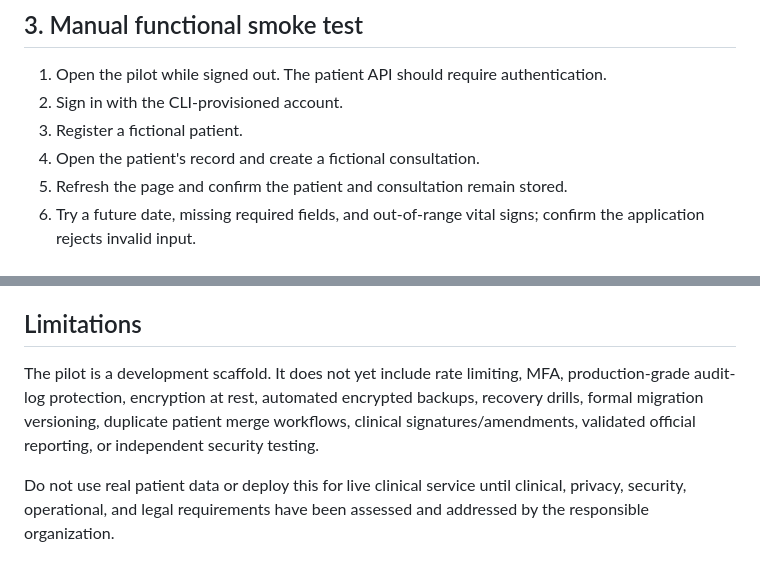
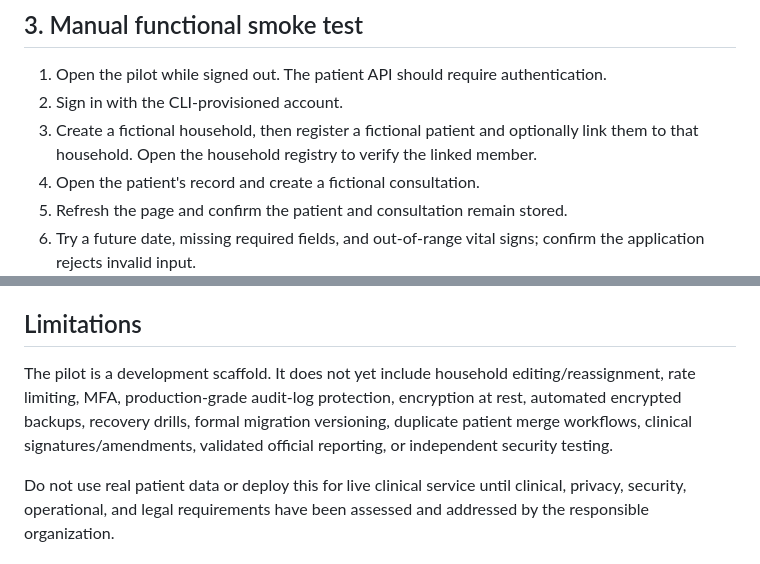
Before and after one commit to mdfl212/chits-modern, a Markdown page: docs/INSTALLATION.md, 2 parts joined by grey strips. Rendered like a GitHub page.

Commit message:
Add household and family folder workflow

```diff
--- a/docs/INSTALLATION.md
+++ b/docs/INSTALLATION.md
@@ -73,7 +73,7 @@ The PHP built-in server is for local development only. It must not be exposed to
 
 1. Open the pilot while signed out. The patient API should require authentication.
 2. Sign in with the CLI-provisioned account.
-3. Register a fictional patient.
+3. Create a fictional household, then register a fictional patient and optionally link them to that household. Open the household registry to verify the linked member.
 4. Open the patient's record and create a fictional consultation.
 5. Refresh the page and confirm the patient and consultation remain stored.
 6. Try a future date, missing required fields, and out-of-range vital signs; confirm the application rejects invalid input.
@@ -101,6 +101,6 @@ python3 pilot/tests/smoke.py
 
 ## Limitations
 
-The pilot is a development scaffold. It does not yet include rate limiting, MFA, production-grade audit-log protection, encryption at rest, automated encrypted backups, recovery drills, formal migration versioning, duplicate patient merge workflows, clinical signatures/amendments, validated official reporting, or independent security testing.
+The pilot is a development scaffold. It does not yet include household editing/reassignment, rate limiting, MFA, production-grade audit-log protection, encryption at rest, automated encrypted backups, recovery drills, formal migration versioning, duplicate patient merge workflows, clinical signatures/amendments, validated official reporting, or independent security testing.
 
 Do not use real patient data or deploy this for live clinical service until clinical, privacy, security, operational, and legal requirements have been assessed and addressed by the responsible organization.
```
